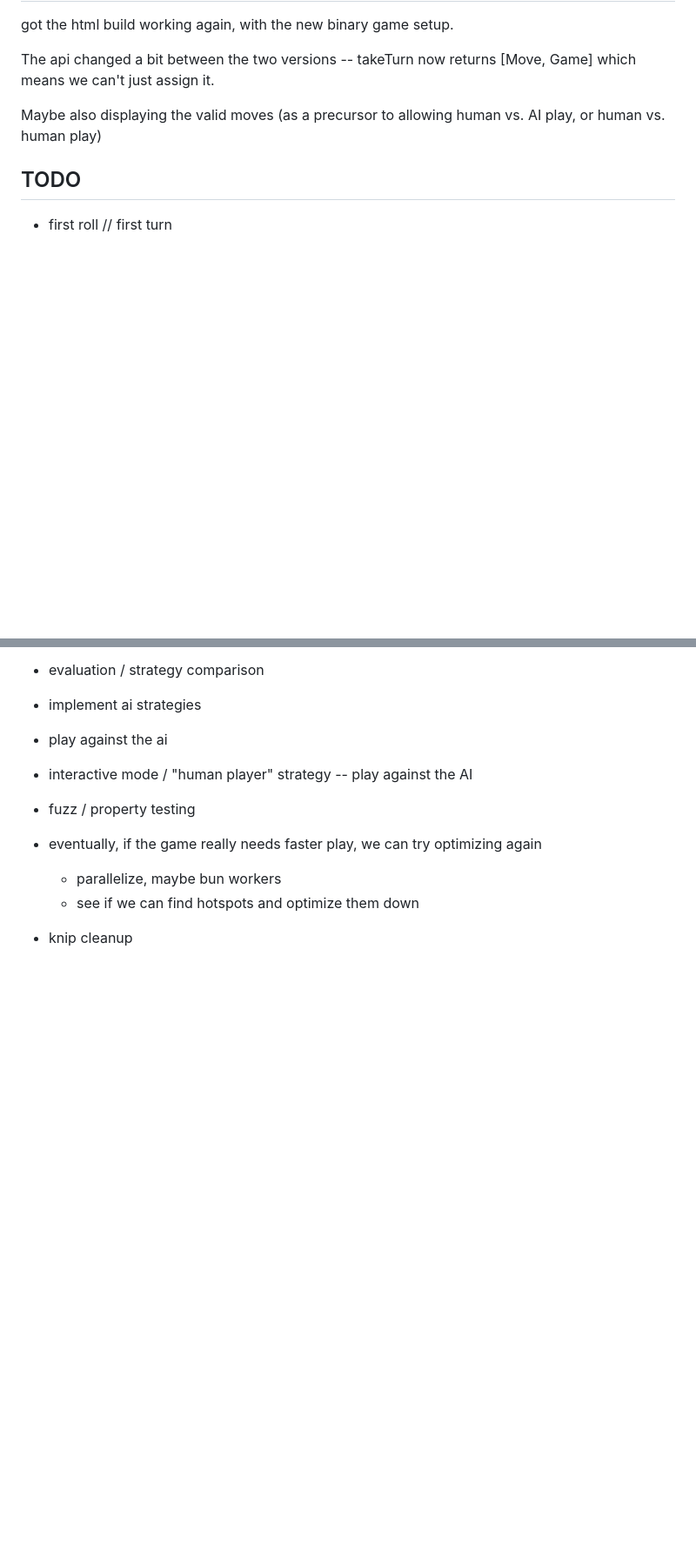
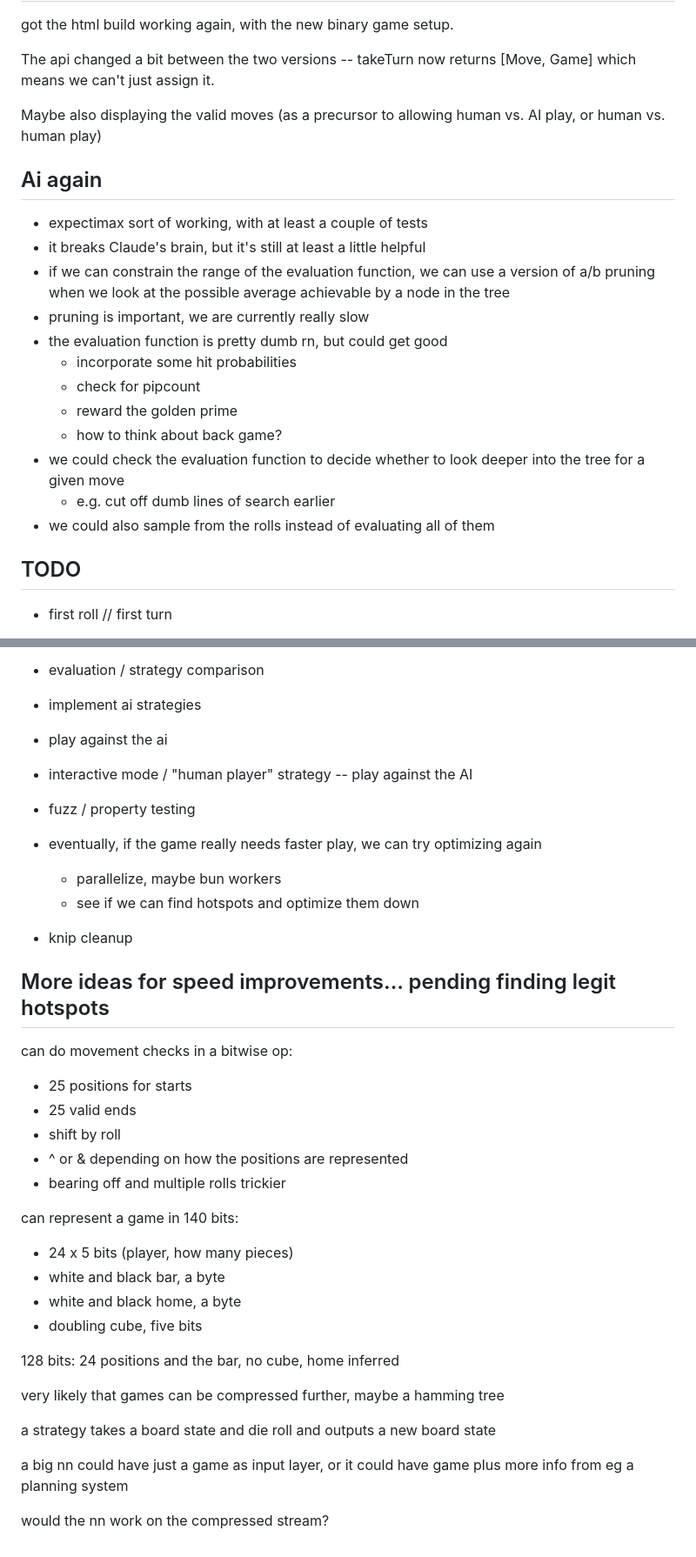
Before and after one commit to rrcobb/backgammon, a Markdown page: Readme.md, 2 parts joined by grey strips. Shown at 87% size. Rendered like a GitHub page; blank space fills up the shorter version.

Commit message:
notes to the readme

```diff
--- a/Readme.md
+++ b/Readme.md
@@ -219,6 +219,21 @@ The api changed a bit between the two versions -- takeTurn now returns [Move, Ga
 
 Maybe also displaying the valid moves (as a precursor to allowing human vs. AI play, or human vs. human play)
 
+## Ai again
+
+- expectimax sort of working, with at least a couple of tests
+- it breaks Claude's brain, but it's still at least a little helpful
+- if we can constrain the range of the evaluation function, we can use a version of a/b pruning when we look at the possible average achievable by a node in the tree
+- pruning is important, we are currently really slow
+- the evaluation function is pretty dumb rn, but could get good
+  - incorporate some hit probabilities
+  - check for pipcount
+  - reward the golden prime
+  - how to think about back game?
+- we could check the evaluation function to decide whether to look deeper into the tree for a given move
+  - e.g. cut off dumb lines of search earlier
+- we could also sample from the rolls instead of evaluating all of them
+
 ## TODO
 
 - first roll // first turn
@@ -243,3 +258,28 @@ Maybe also displaying the valid moves (as a precursor to allowing human vs. AI p
   - parallelize, maybe bun workers
   - see if we can find hotspots and optimize them down
 - knip cleanup
+
+## More ideas for speed improvements... pending finding legit hotspots
+
+can do movement checks in a bitwise op:
+- 25 positions for starts
+- 25 valid ends
+- shift by roll
+- ^ or & depending on how the positions are represented
+- bearing off and multiple rolls trickier
+
+can represent a game in 140 bits:
+- 24 x 5 bits (player, how many pieces)
+- white and black bar, a byte
+- white and black home, a byte
+- doubling cube, five bits
+
+128 bits: 24 positions and the bar, no cube, home inferred
+
+very likely that games can be compressed further, maybe a hamming tree
+
+a strategy takes a board state and die roll and outputs a new board state
+
+a big nn could have just a game as input layer, or it could have game plus more info from eg a planning system
+
+would the nn work on the compressed stream?
```
